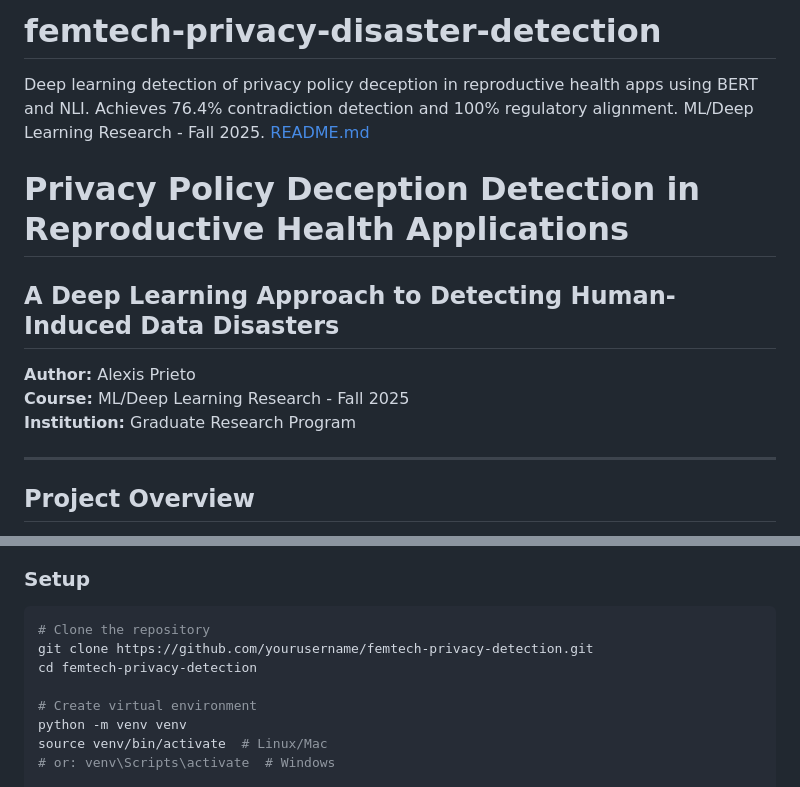
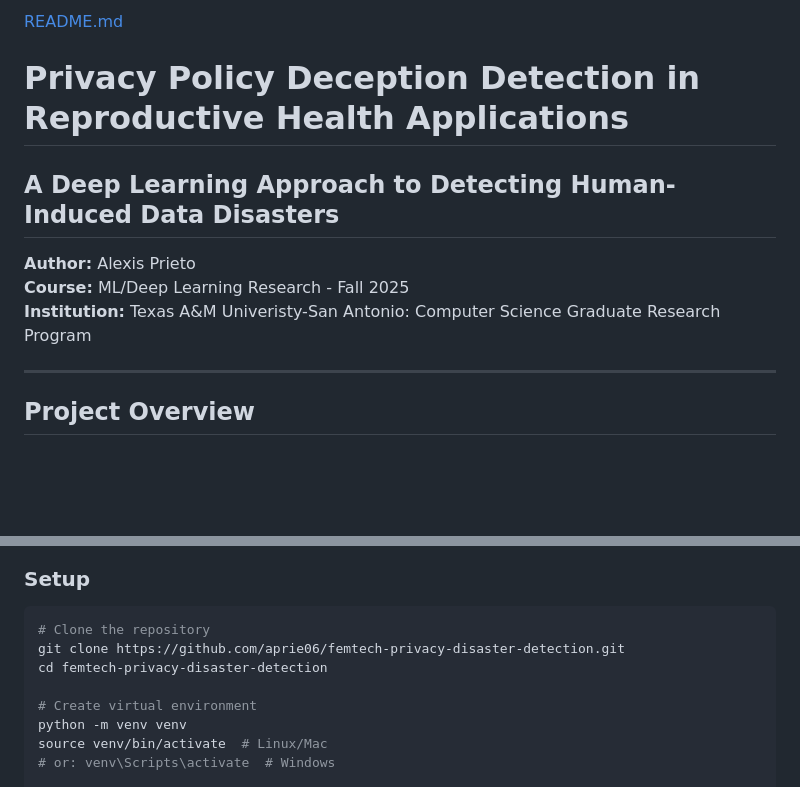
Before and after one commit to aprie06/femtech-privacy-detection, a Markdown page: README.md, 2 parts joined by grey strips. Rendered like a GitHub page; blank space fills up the shorter version.

Commit message:
Revise README for project title and author details
Updated project title and author information in README.

````diff
--- a/README.md
+++ b/README.md
@@ -1,13 +1,11 @@
-# femtech-privacy-disaster-detection
-Deep learning detection of privacy policy deception in reproductive health apps using BERT and NLI. Achieves 76.4% contradiction detection and 100% regulatory alignment. ML/Deep Learning Research - Fall 2025.
-[README.md](https://github.com/user-attachments/files/23916605/README.md)
+[README.md](https://github.com/user-attachments/files/23916864/README.md)
 # Privacy Policy Deception Detection in Reproductive Health Applications
 
 ## A Deep Learning Approach to Detecting Human-Induced Data Disasters
 
 **Author:** Alexis Prieto
 **Course:** ML/Deep Learning Research - Fall 2025
-**Institution:** Graduate Research Program
+**Institution:** Texas A&M Univeristy-San Antonio: Computer Science Graduate Research Program
 
 ---
 
@@ -87,8 +85,8 @@ First application of **Natural Language Inference (NLI)** to privacy policy dece
 
 ```bash
 # Clone the repository
-git clone https://github.com/yourusername/femtech-privacy-detection.git
-cd femtech-privacy-detection
+git clone https://github.com/aprie06/femtech-privacy-disaster-detection.git
+cd femtech-privacy-disaster-detection
 
 # Create virtual environment
 python -m venv venv
````
